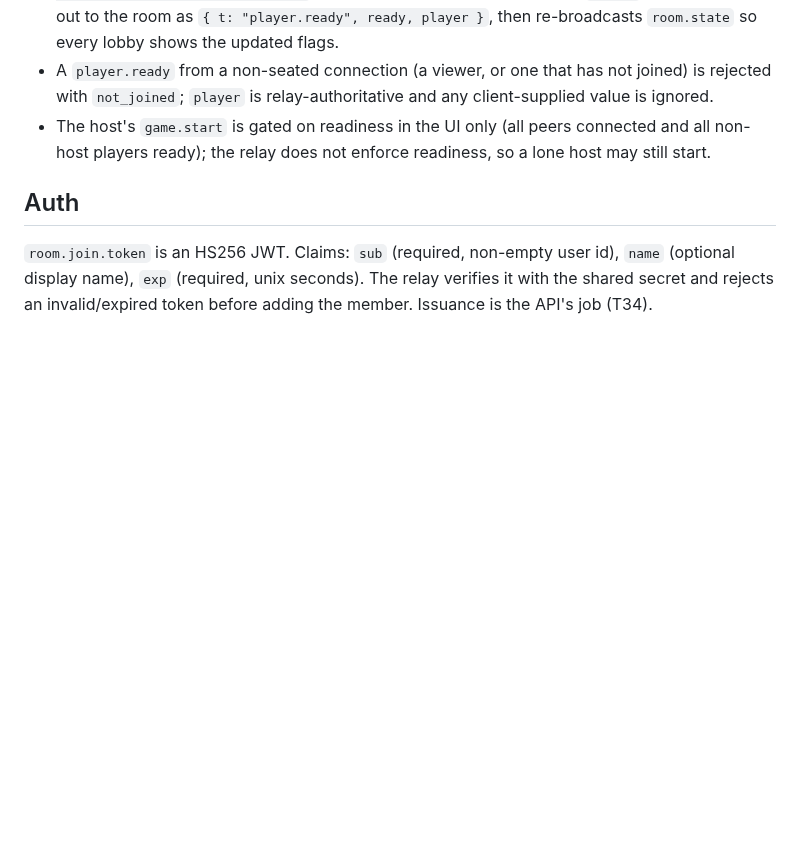
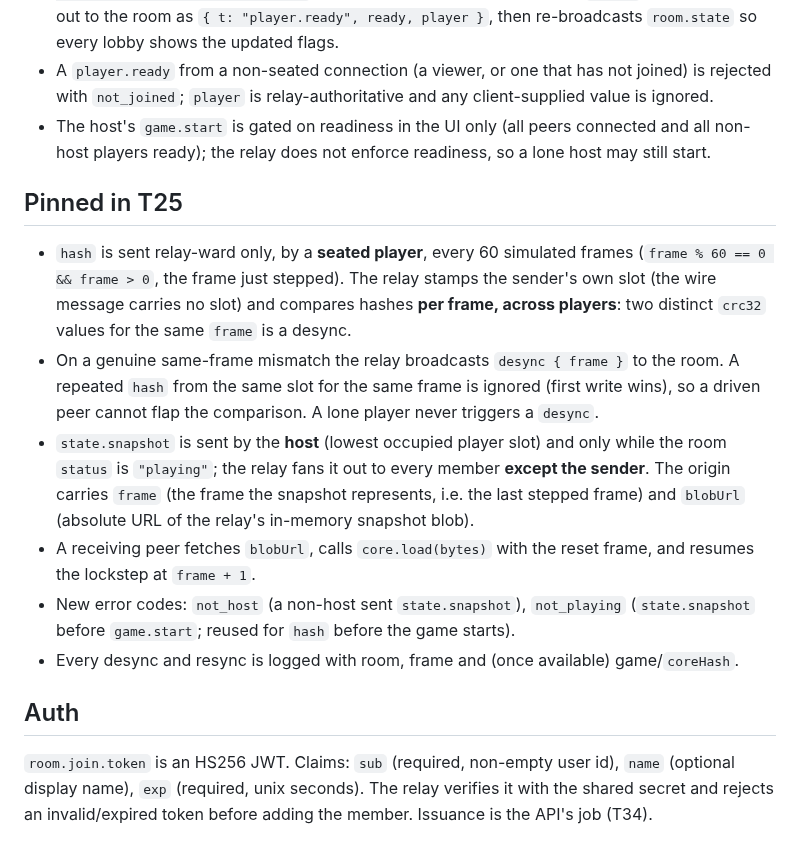
Before and after one commit to abe87654321/web-mame-arcade, a Markdown page: docs/contracts/ws-messages.md, the part around the change. Drawn GitHub-style; blank space fills up the shorter version.

Commit message:
docs: pin T25 desync + state.snapshot semantics

```diff
--- a/docs/contracts/ws-messages.md
+++ b/docs/contracts/ws-messages.md
@@ -62,6 +62,24 @@ rejected. `input` is binary and deliberately **not** in the JSON union — tag i
 - The host's `game.start` is gated on readiness in the UI only (all peers connected and all
   non-host players ready); the relay does not enforce readiness, so a lone host may still start.
 
+## Pinned in T25
+- `hash` is sent relay-ward only, by a **seated player**, every 60 simulated frames
+  (`frame % 60 == 0 && frame > 0`, the frame just stepped). The relay stamps the sender's
+  own slot (the wire message carries no slot) and compares hashes **per frame, across
+  players**: two distinct `crc32` values for the same `frame` is a desync.
+- On a genuine same-frame mismatch the relay broadcasts `desync { frame }` to the room.
+  A repeated `hash` from the same slot for the same frame is ignored (first write wins), so
+  a driven peer cannot flap the comparison. A lone player never triggers a `desync`.
+- `state.snapshot` is sent by the **host** (lowest occupied player slot) and only while the
+  room `status` is `"playing"`; the relay fans it out to every member **except the sender**.
+  The origin carries `frame` (the frame the snapshot represents, i.e. the last stepped frame)
+  and `blobUrl` (absolute URL of the relay's in-memory snapshot blob).
+- A receiving peer fetches `blobUrl`, calls `core.load(bytes)` with the reset frame, and
+  resumes the lockstep at `frame + 1`.
+- New error codes: `not_host` (a non-host sent `state.snapshot`), `not_playing`
+  (`state.snapshot` before `game.start`; reused for `hash` before the game starts).
+- Every desync and resync is logged with room, frame and (once available) game/`coreHash`.
+
 ## Auth
 `room.join.token` is an HS256 JWT. Claims: `sub` (required, non-empty user id), `name` (optional
 display name), `exp` (required, unix seconds). The relay verifies it with the shared secret and rejects
```
Also changed, not shown: docs/tasks/T25-plan.md (added, +57 -0 lines).
